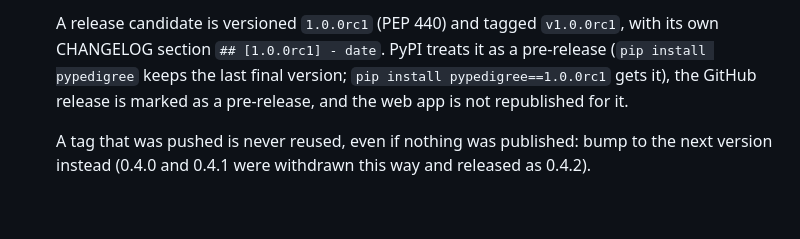
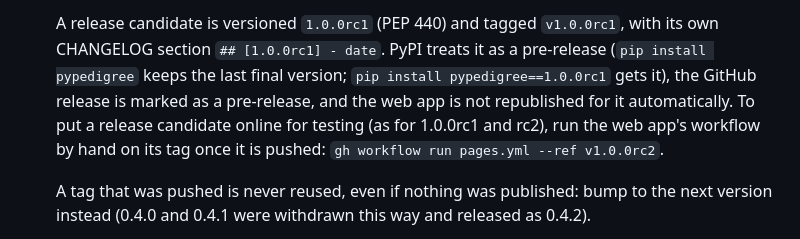
Before and after one commit to bourgeron-lab/pypedigree, a Markdown page: docs/RELEASING.md, the part around the change. Drawn GitHub-style; blank space fills up the shorter version.

```diff
--- a/docs/RELEASING.md
+++ b/docs/RELEASING.md
@@ -74,7 +74,10 @@ curl -s -o /dev/null -w '%{http_code}\n' https://pypi.org/pypi/pypedigree/json
    `v1.0.0rc1`, with its own CHANGELOG section `## [1.0.0rc1] - date`. PyPI
    treats it as a pre-release (`pip install pypedigree` keeps the last final
    version; `pip install pypedigree==1.0.0rc1` gets it), the GitHub release is
-   marked as a pre-release, and the web app is not republished for it.
+   marked as a pre-release, and the web app is not republished for it
+   automatically. To put a release candidate online for testing (as for
+   1.0.0rc1 and rc2), run the web app's workflow by hand on its tag once it is
+   pushed: `gh workflow run pages.yml --ref v1.0.0rc2`.
 
    A tag that was pushed is never reused, even if nothing was published:
    bump to the next version instead (0.4.0 and 0.4.1 were withdrawn this
```
Also changed, not shown: CHANGELOG.md (+4 -1 lines), docs/imgs/examples/annotations.png, docs/imgs/examples/canrisk.png, docs/imgs/examples/legend_minimal.png, docs/imgs/examples/multi_phenotype_pgs.png, docs/imgs/examples/ptdt.png, 7 other files.
